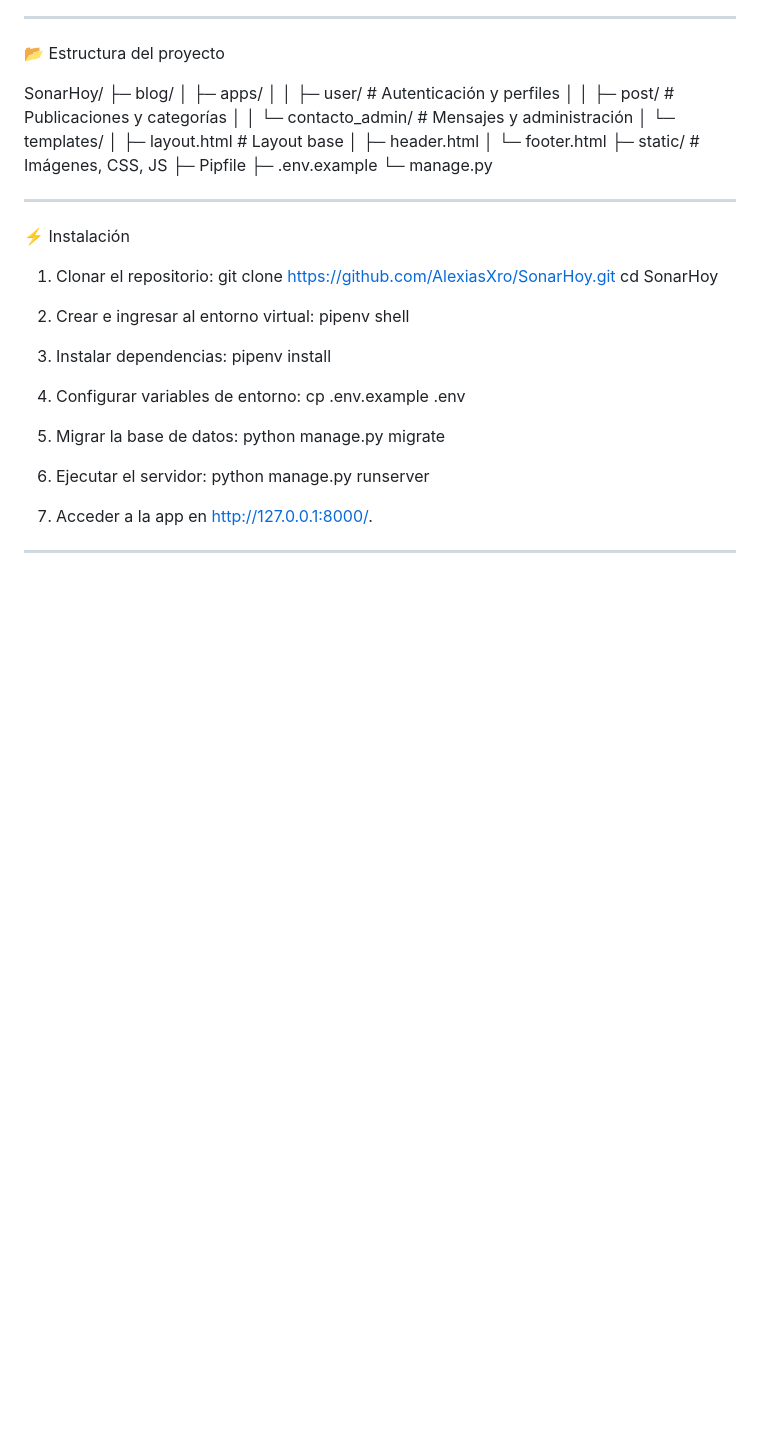
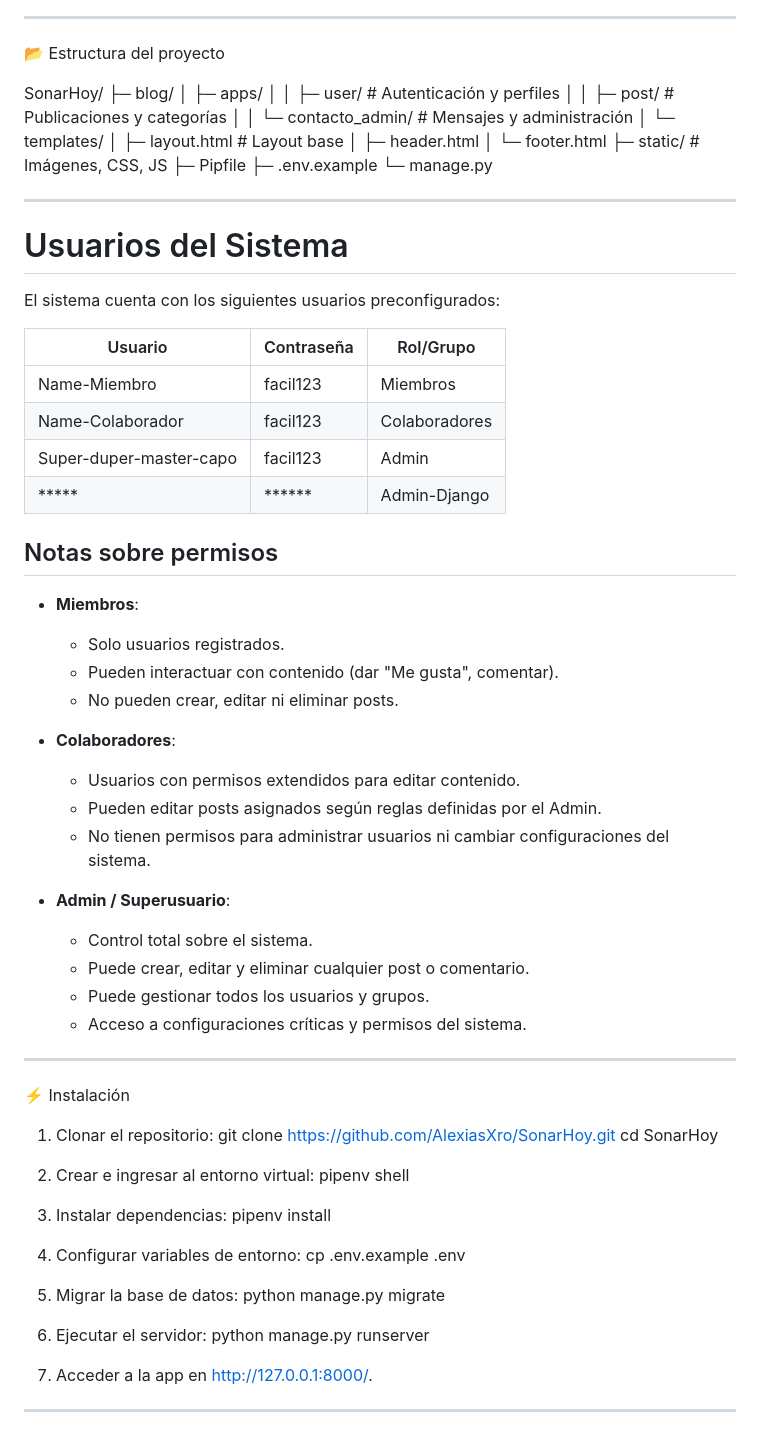
Before and after one commit to AlexiasXro/SonarHoy, a Markdown page: README.md, the part around the change. Drawn GitHub-style; blank space fills up the shorter version.

Commit message:
Update README.md
roles

```diff
--- a/README.md
+++ b/README.md
@@ -43,6 +43,35 @@ SonarHoy/
 ├─ .env.example
 └─ manage.py
 
+---
+# Usuarios del Sistema
+
+El sistema cuenta con los siguientes usuarios preconfigurados:
+
+| Usuario                      | Contraseña  | Rol/Grupo      |
+|------------------------------|-------------|----------------|
+| Name-Miembro                 | facil123    | Miembros       |
+| Name-Colaborador             | facil123    | Colaboradores  |
+| Super-duper-master-capo      | facil123    | Admin          |
+| *****                        | ******      | Admin-Django   |
+
+## Notas sobre permisos
+
+- **Miembros**:
+  - Solo usuarios registrados.
+  - Pueden interactuar con contenido (dar "Me gusta", comentar).
+  - No pueden crear, editar ni eliminar posts.
+
+- **Colaboradores**:
+  - Usuarios con permisos extendidos para editar contenido.
+  - Pueden editar posts asignados según reglas definidas por el Admin.
+  - No tienen permisos para administrar usuarios ni cambiar configuraciones del sistema.
+
+- **Admin / Superusuario**:
+  - Control total sobre el sistema.
+  - Puede crear, editar y eliminar cualquier post o comentario.
+  - Puede gestionar todos los usuarios y grupos.
+  - Acceso a configuraciones críticas y permisos del sistema.
 ---
 
 ⚡ Instalación
```
